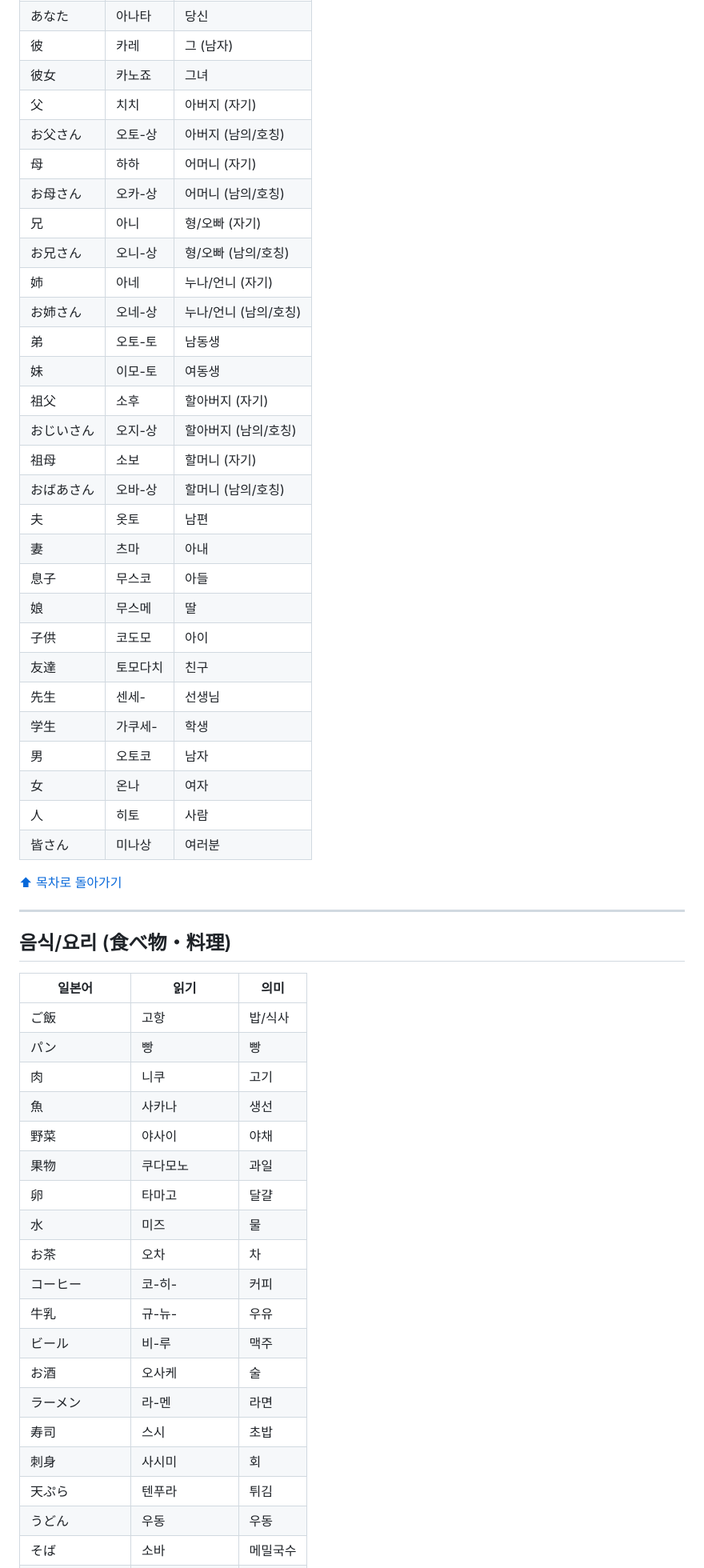
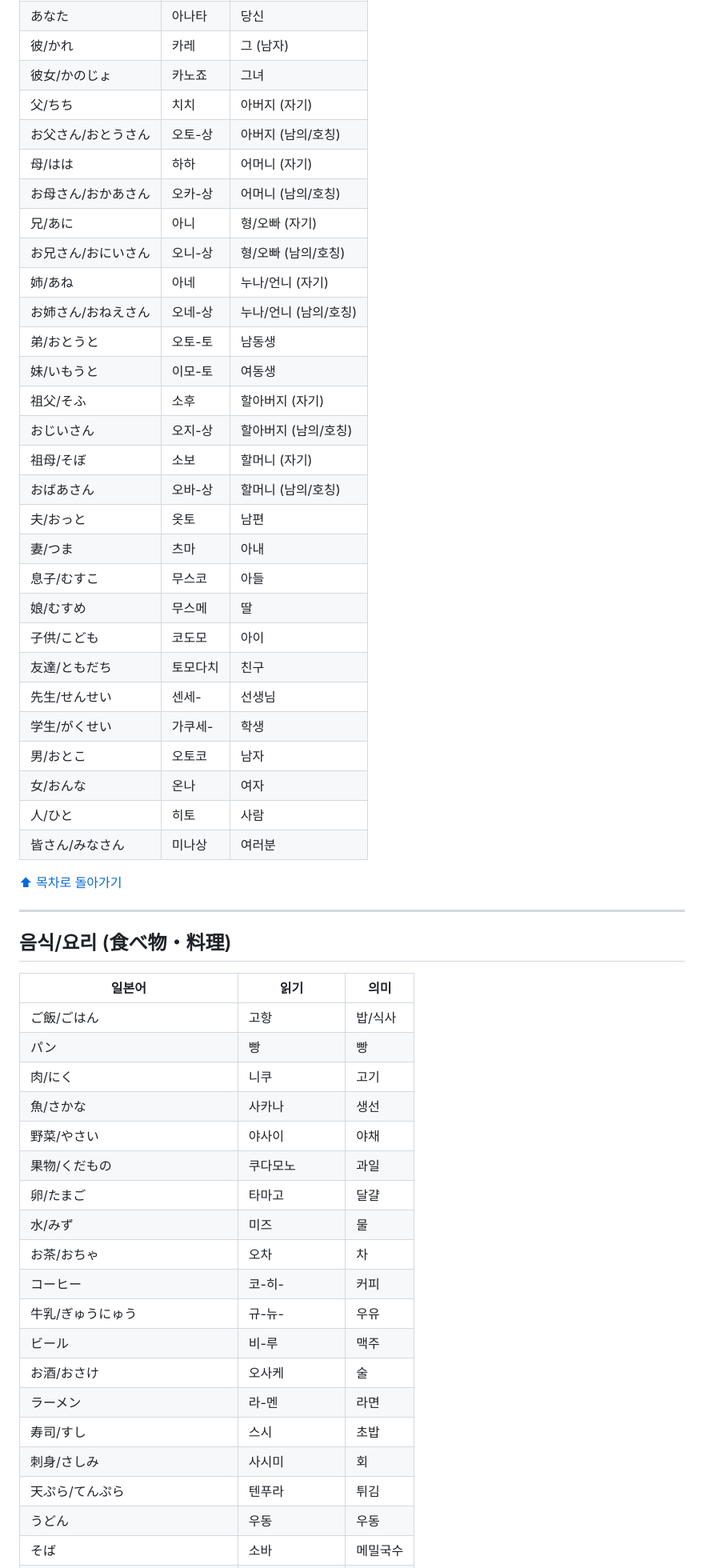
Before and after one commit to yongsung-kil/Japanese_study, a Markdown page: README.md, the part around one of its changes. Shown at 80% size. Rendered like a GitHub page.

```diff
--- a/README.md
+++ b/README.md
@@ -138,32 +138,32 @@
 | あなた | 아나타 | 당신 |
-| 彼 | 카레 | 그 (남자) |
-| 彼女 | 카노죠 | 그녀 |
-| 父 | 치치 | 아버지 (자기) |
-| お父さん | 오토-상 | 아버지 (남의/호칭) |
-| 母 | 하하 | 어머니 (자기) |
-| お母さん | 오카-상 | 어머니 (남의/호칭) |
-| 兄 | 아니 | 형/오빠 (자기) |
-| お兄さん | 오니-상 | 형/오빠 (남의/호칭) |
-| 姉 | 아네 | 누나/언니 (자기) |
-| お姉さん | 오네-상 | 누나/언니 (남의/호칭) |
-| 弟 | 오토-토 | 남동생 |
-| 妹 | 이모-토 | 여동생 |
-| 祖父 | 소후 | 할아버지 (자기) |
+| 彼/かれ | 카레 | 그 (남자) |
+| 彼女/かのじょ | 카노죠 | 그녀 |
+| 父/ちち | 치치 | 아버지 (자기) |
+| お父さん/おとうさん | 오토-상 | 아버지 (남의/호칭) |
+| 母/はは | 하하 | 어머니 (자기) |
+| お母さん/おかあさん | 오카-상 | 어머니 (남의/호칭) |
+| 兄/あに | 아니 | 형/오빠 (자기) |
+| お兄さん/おにいさん | 오니-상 | 형/오빠 (남의/호칭) |
+| 姉/あね | 아네 | 누나/언니 (자기) |
+| お姉さん/おねえさん | 오네-상 | 누나/언니 (남의/호칭) |
+| 弟/おとうと | 오토-토 | 남동생 |
+| 妹/いもうと | 이모-토 | 여동생 |
+| 祖父/そふ | 소후 | 할아버지 (자기) |
 | おじいさん | 오지-상 | 할아버지 (남의/호칭) |
-| 祖母 | 소보 | 할머니 (자기) |
+| 祖母/そぼ | 소보 | 할머니 (자기) |
 | おばあさん | 오바-상 | 할머니 (남의/호칭) |
-| 夫 | 옷토 | 남편 |
-| 妻 | 츠마 | 아내 |
-| 息子 | 무스코 | 아들 |
-| 娘 | 무스메 | 딸 |
-| 子供 | 코도모 | 아이 |
-| 友達 | 토모다치 | 친구 |
-| 先生 | 센세- | 선생님 |
-| 学生 | 가쿠세- | 학생 |
-| 男 | 오토코 | 남자 |
-| 女 | 온나 | 여자 |
-| 人 | 히토 | 사람 |
-| 皆さん | 미나상 | 여러분 |
+| 夫/おっと | 옷토 | 남편 |
+| 妻/つま | 츠마 | 아내 |
+| 息子/むすこ | 무스코 | 아들 |
+| 娘/むすめ | 무스메 | 딸 |
+| 子供/こども | 코도모 | 아이 |
+| 友達/ともだち | 토모다치 | 친구 |
+| 先生/せんせい | 센세- | 선생님 |
+| 学生/がくせい | 가쿠세- | 학생 |
+| 男/おとこ | 오토코 | 남자 |
+| 女/おんな | 온나 | 여자 |
+| 人/ひと | 히토 | 사람 |
+| 皆さん/みなさん | 미나상 | 여러분 |
 
 [⬆ 목차로 돌아가기](#목차-もくじ)
 
@@ -173,22 +173,22 @@
 
 | 일본어 | 읽기 | 의미 |
 |--------|------|------|
-| ご飯 | 고항 | 밥/식사 |
+| ご飯/ごはん | 고항 | 밥/식사 |
 | パン | 빵 | 빵 |
-| 肉 | 니쿠 | 고기 |
-| 魚 | 사카나 | 생선 |
-| 野菜 | 야사이 | 야채 |
-| 果物 | 쿠다모노 | 과일 |
-| 卵 | 타마고 | 달걀 |
-| 水 | 미즈 | 물 |
-| お茶 | 오차 | 차 |
+| 肉/にく | 니쿠 | 고기 |
+| 魚/さかな | 사카나 | 생선 |
+| 野菜/やさい | 야사이 | 야채 |
+| 果物/くだもの | 쿠다모노 | 과일 |
+| 卵/たまご | 타마고 | 달걀 |
+| 水/みず | 미즈 | 물 |
+| お茶/おちゃ | 오차 | 차 |
 | コーヒー | 코-히- | 커피 |
-| 牛乳 | 규-뉴- | 우유 |
+| 牛乳/ぎゅうにゅう | 규-뉴- | 우유 |
 | ビール | 비-루 | 맥주 |
-| お酒 | 오사케 | 술 |
+| お酒/おさけ | 오사케 | 술 |
 | ラーメン | 라-멘 | 라면 |
-| 寿司 | 스시 | 초밥 |
-| 刺身 | 사시미 | 회 |
-| 天ぷら | 텐푸라 | 튀김 |
+| 寿司/すし | 스시 | 초밥 |
+| 刺身/さしみ | 사시미 | 회 |
+| 天ぷら/てんぷら | 텐푸라 | 튀김 |
 | うどん | 우동 | 우동 |
 | そば | 소바 | 메밀국수 |
```
Also changed, not shown: other parts of README.md (+267 -267 lines).
